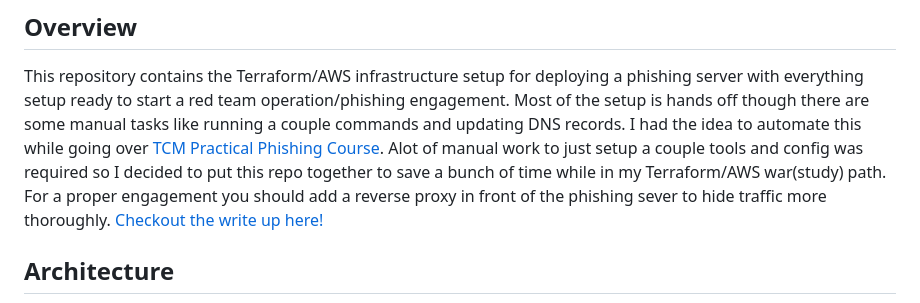
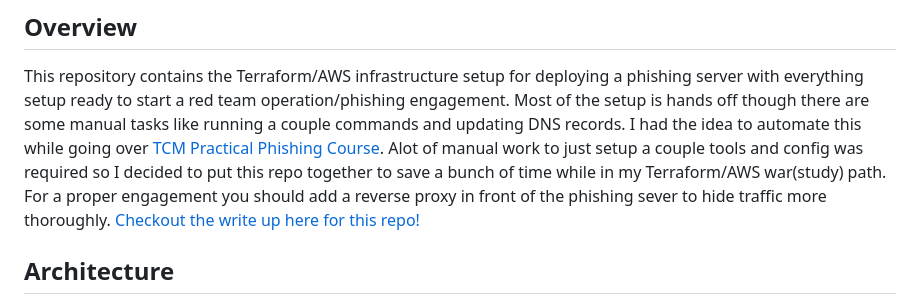
Before and after one commit to Cyber-Chronicles/ReadySetPhish, a Markdown page: README.md, the part around the change. GitHub-like rendering.

```diff
--- a/README.md
+++ b/README.md
@@ -6,7 +6,7 @@ This repository contains the Terraform/AWS infrastructure setup for deploying a
 Most of the setup is hands off though there are some manual tasks like running a couple commands and updating DNS records.
 I had the idea to automate this while going over [TCM Practical Phishing Course](https://academy.tcm-sec.com/p/practical-phishing-campaigns). Alot of manual work to just setup a couple tools and config was required so I decided to put this repo together to save a bunch of time while in my Terraform/AWS war(study) path.
 For a proper engagement you should add a reverse proxy in front of the phishing sever to hide traffic more thoroughly.
-[Checkout the write up here!](https://cyberchronicles.org/posts/6/)
+[Checkout the write up here for this repo!](https://cyberchronicles.org/posts/6/)
 
 ## Architecture
 ![architecture diagram](/architecture.png)
```
